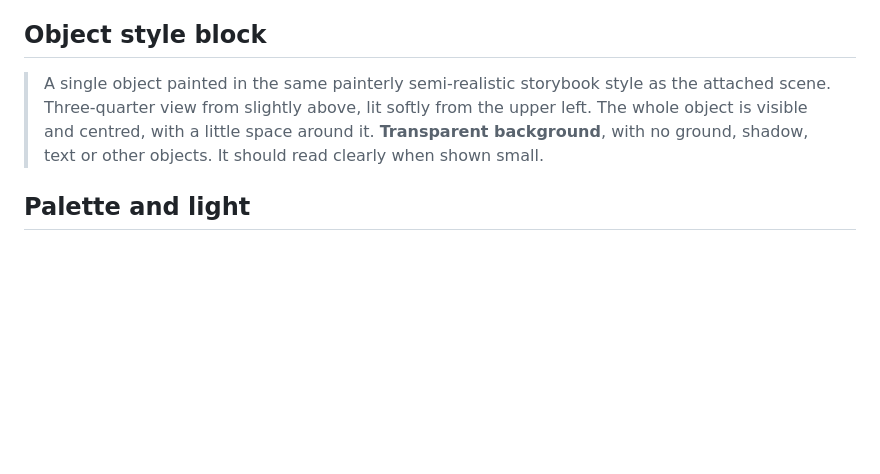
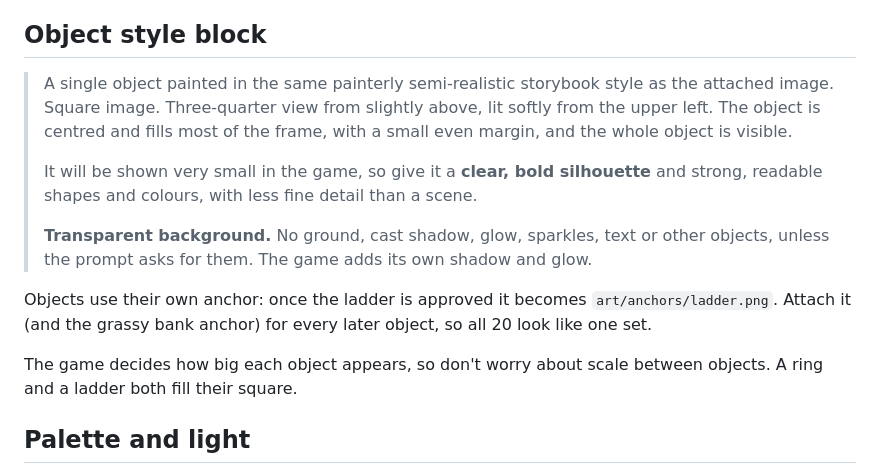
Before and after one commit to druewilding/merlins-castle, a Markdown page: art/STYLE.md, the part around the change. Rendered like a GitHub page; blank space fills up the shorter version.

Commit message:
docs: Update the style guide for objects

```diff
--- a/art/STYLE.md
+++ b/art/STYLE.md
@@ -63,10 +63,24 @@ and the attached anchors are what keep 75 images looking like one world.
 ## Object style block
 
 > A single object painted in the same painterly semi-realistic storybook style
-> as the attached scene. Three-quarter view from slightly above, lit softly from
-> the upper left. The whole object is visible and centred, with a little space
-> around it. **Transparent background**, with no ground, shadow, text or other
-> objects. It should read clearly when shown small.
+> as the attached image. Square image. Three-quarter view from slightly above,
+> lit softly from the upper left. The object is centred and fills most of the
+> frame, with a small even margin, and the whole object is visible.
+>
+> It will be shown very small in the game, so give it a **clear, bold
+> silhouette** and strong, readable shapes and colours, with less fine detail
+> than a scene.
+>
+> **Transparent background.** No ground, cast shadow, glow, sparkles, text or
+> other objects, unless the prompt asks for them. The game adds its own shadow
+> and glow.
+
+Objects use their own anchor: once the ladder is approved it becomes
+`art/anchors/ladder.png`. Attach it (and the grassy bank anchor) for every
+later object, so all 20 look like one set.
+
+The game decides how big each object appears, so don't worry about scale
+between objects. A ring and a ladder both fill their square.
 
 ## Palette and light
 
```
